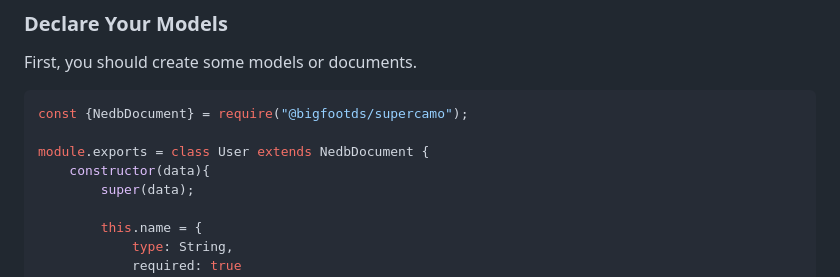
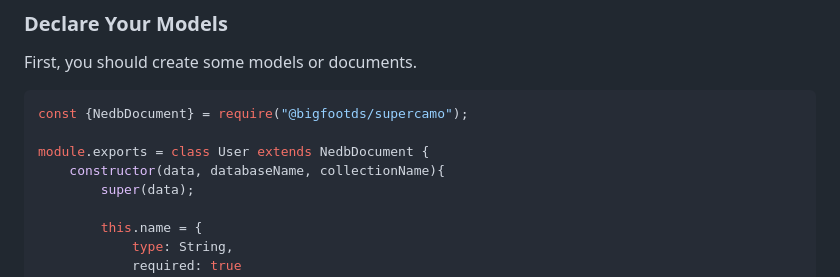
Before and after one commit to BigfootDS/supercamo, a Markdown page: README.md, the part around the change. Drawn GitHub-style.

Commit message:
fix: fixed a code example in readme (#11)
fix: fixed a code example in readme (#11)

```diff
--- a/README.md
+++ b/README.md
@@ -50,7 +50,7 @@ First, you should create some models or documents.
 const {NedbDocument} = require("@bigfootds/supercamo");
 
 module.exports = class User extends NedbDocument {
-	constructor(data){
+	constructor(data, databaseName, collectionName){
 		super(data);
 
 		this.name = {
```
